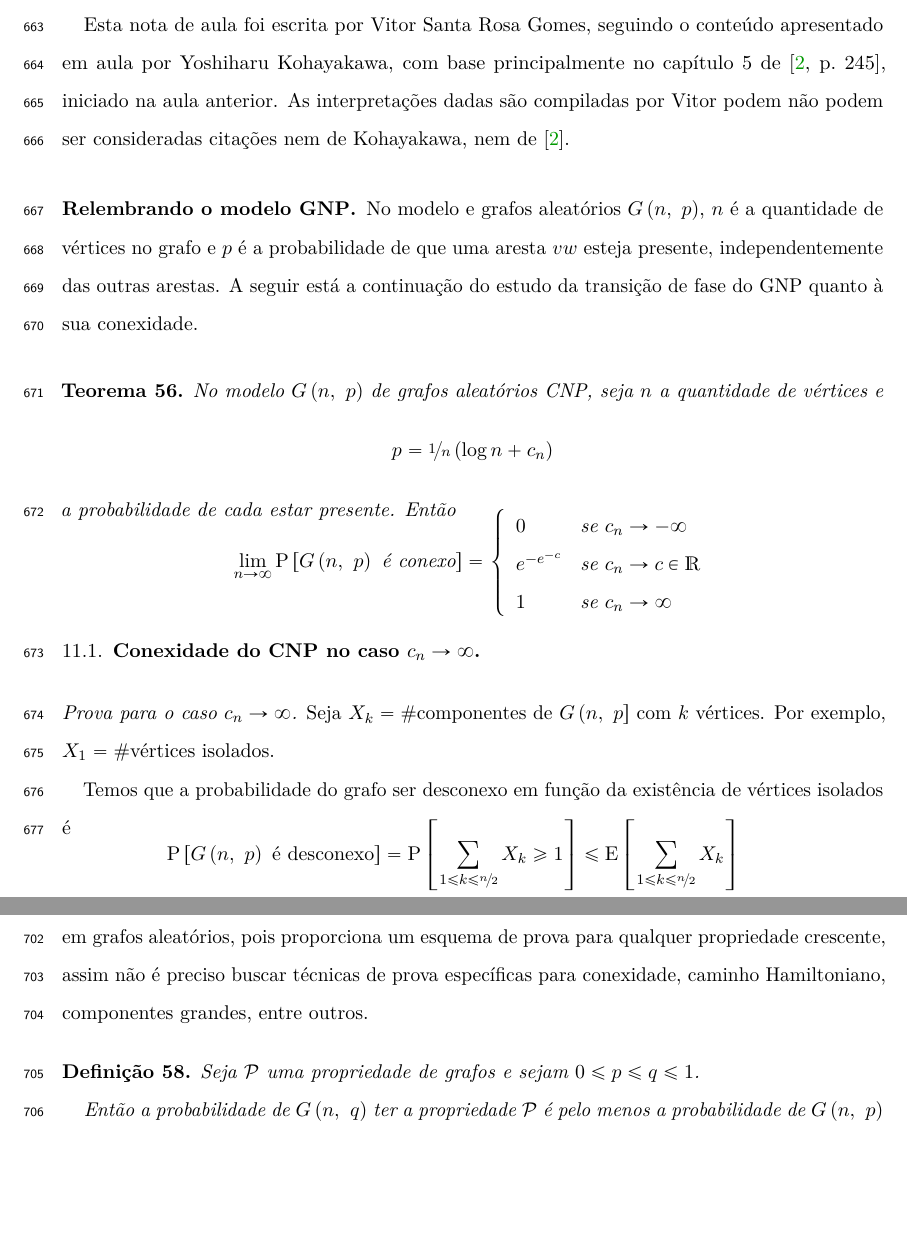
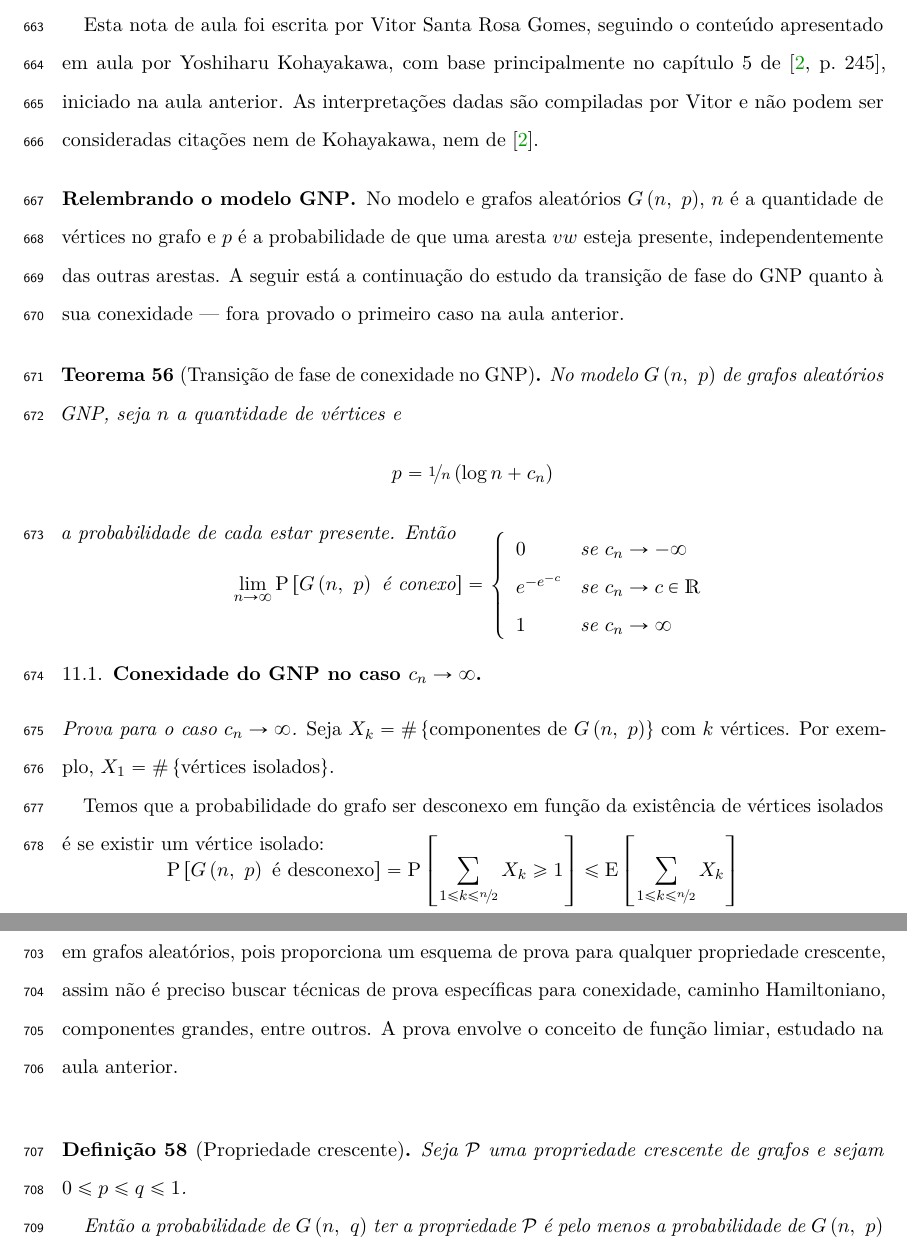
Before and after one commit to brunopc/mac6962, a LaTeX paper (notes_master.tex, which reads aulas/10_17/note.tex): two parts of pages 38 and 40 of 49 before the commit and two parts of pages 38 and 40 of 50 after it, joined at a grey line, cut so that both start at the same text, the shorter picture padded with empty space. Compiled offline with pdfLaTeX.

Commit message:
Fix some typos in 10-17 lecture notes

```diff
--- a/aulas/10_17/note.tex
+++ b/aulas/10_17/note.tex
@@ -1,15 +1,15 @@
 \section{Aula 17 de Outubro de 2019}
 \label{2019_10_17}
 
-Esta nota de aula foi escrita por Vitor Santa Rosa Gomes, seguindo o conteúdo apresentado em aula por Yoshiharu Kohayakawa, com base principalmente no capítulo 5 de \cite[p.~245]{blum_hopcroft}, iniciado na aula anterior. As interpretações dadas são compiladas por Vitor podem não podem ser consideradas citações nem de Kohayakawa, nem de \cite{blum_hopcroft}.
+Esta nota de aula foi escrita por Vitor Santa Rosa Gomes, seguindo o conteúdo apresentado em aula por Yoshiharu Kohayakawa, com base principalmente no capítulo 5 de \cite[p.~245]{blum_hopcroft}, iniciado na aula anterior. As interpretações dadas são compiladas por Vitor e não podem ser consideradas citações nem de Kohayakawa, nem de \cite{blum_hopcroft}.
 
 % #region continuação teo5 caso ->infty
 \subsection*{Relembrando o modelo GNP}
 
-No modelo e grafos aleatórios $G\left(n,\ p\vphantom{1j}\right)$, $n$ é a quantidade de vértices no grafo e $p$ é a probabilidade de que uma aresta $vw$ esteja presente, independentemente das outras arestas. A seguir está a continuação do estudo da transição de fase do GNP quanto à sua conexidade.
+No modelo e grafos aleatórios $G\left(n,\ p\vphantom{1j}\right)$, $n$ é a quantidade de vértices no grafo e $p$ é a probabilidade de que uma aresta $vw$ esteja presente, independentemente das outras arestas. A seguir está a continuação do estudo da transição de fase do GNP quanto à sua conexidade --- fora provado o primeiro caso na aula anterior.
 
-\begin{teorema}
-  No modelo $G\left(n,\ p\vphantom{1j}\right)$ de grafos aleatórios CNP, seja $n$ a quantidade de vértices e
+\begin{teorema}[Transição de fase de conexidade no GNP]
+  No modelo $G\left(n,\ p\vphantom{1j}\right)$ de grafos aleatórios GNP, seja $n$ a quantidade de vértices e
   \[
     p = \nicefrac{1}{n}\left(\log n + c_n\vphantom{1j}\right)
   \]
@@ -24,11 +24,11 @@ No modelo e grafos aleatórios $G\left(n,\ p\vphantom{1j}\right)$, $n$ é a quan
   \]
 \end{teorema}
 
-\subsection{Conexidade do CNP no caso $c_n\rightarrow\infty$}
+\subsection{Conexidade do GNP no caso $c_n\rightarrow\infty$}
 \begin{proof}[Prova para o caso $c_n\rightarrow\infty$]
-  Seja $X_k=\#$componentes de $G\left(n,\ p\vphantom{1j}\right]$ com $k$ vértices. Por exemplo, $X_1=\#$vértices isolados.
+  Seja $X_k=\#\left\{\text{componentes de }G\left(n,\ p\vphantom{1j}\right)\right\}$ com $k$ vértices. Por exemplo, $X_1=\#\left\{\text{vértices isolados}\right\}$.
 
-  Temos que a probabilidade do grafo ser desconexo em função da existência de vértices isolados é
+  Temos que a probabilidade do grafo ser desconexo em função da existência de vértices isolados é se existir um vértice isolado:
   \vspace*{-\baselineskip}
   \begin{align*}
     \mathrm{P}\left[G\left(n,\ p\vphantom{1j}\right)\text{ é desconexo}\vphantom{1j}\right]
@@ -72,7 +72,7 @@ No modelo e grafos aleatórios $G\left(n,\ p\vphantom{1j}\right)$, $n$ é a quan
 % #endregion
 
 % #region comentários sobre teo5 caso ->c
-\subsection{Conexidade do CNP no caso $c_n\rightarrow c\in\mathds{R}$}
+\subsection{Conexidade do GNP no caso $c_n\rightarrow c\in\mathds{R}$}
 
 Este caso é similar aos anteriores, então seguem alguns comentários sobre a prova.
 
@@ -126,10 +126,10 @@ Para todo $t$ fixo. Em particular,
 % #region teoB-Th87
 \subsection{Teorema de Bollobás e Thomson}
 
-O teorema abaixo é um resultado muito importante em grafos aleatórios, pois proporciona um esquema de prova para qualquer propriedade crescente, assim não é preciso buscar técnicas de prova específicas para conexidade, caminho Hamiltoniano, componentes grandes, entre outros.
+O teorema abaixo é um resultado muito importante em grafos aleatórios, pois proporciona um esquema de prova para qualquer propriedade crescente, assim não é preciso buscar técnicas de prova específicas para conexidade, caminho Hamiltoniano, componentes grandes, entre outros. A prova envolve o conceito de função limiar,\ estudado na aula anterior.
 
-\begin{definicao}
-  Seja $\mathcal{P}$ uma propriedade de grafos e sejam $0\leq p\leq q\leq1$.
+\begin{definicao}[Propriedade crescente]
+  Seja $\mathcal{P}$ uma propriedade crescente de grafos e sejam $0\leq p\leq q\leq1$.
 
   Então a probabilidade de $G\left(n,\ q\vphantom{1j}\right)$ ter a propriedade $\mathcal{P}$ é pelo menos a probabilidade de $G\left(n,\ p\vphantom{1j}\right)$ ter a propriedade $\mathcal{P}$.
 \end{definicao}
```
Also changed, not shown: aulas/10_17/note.tex (41 more changed lines).
